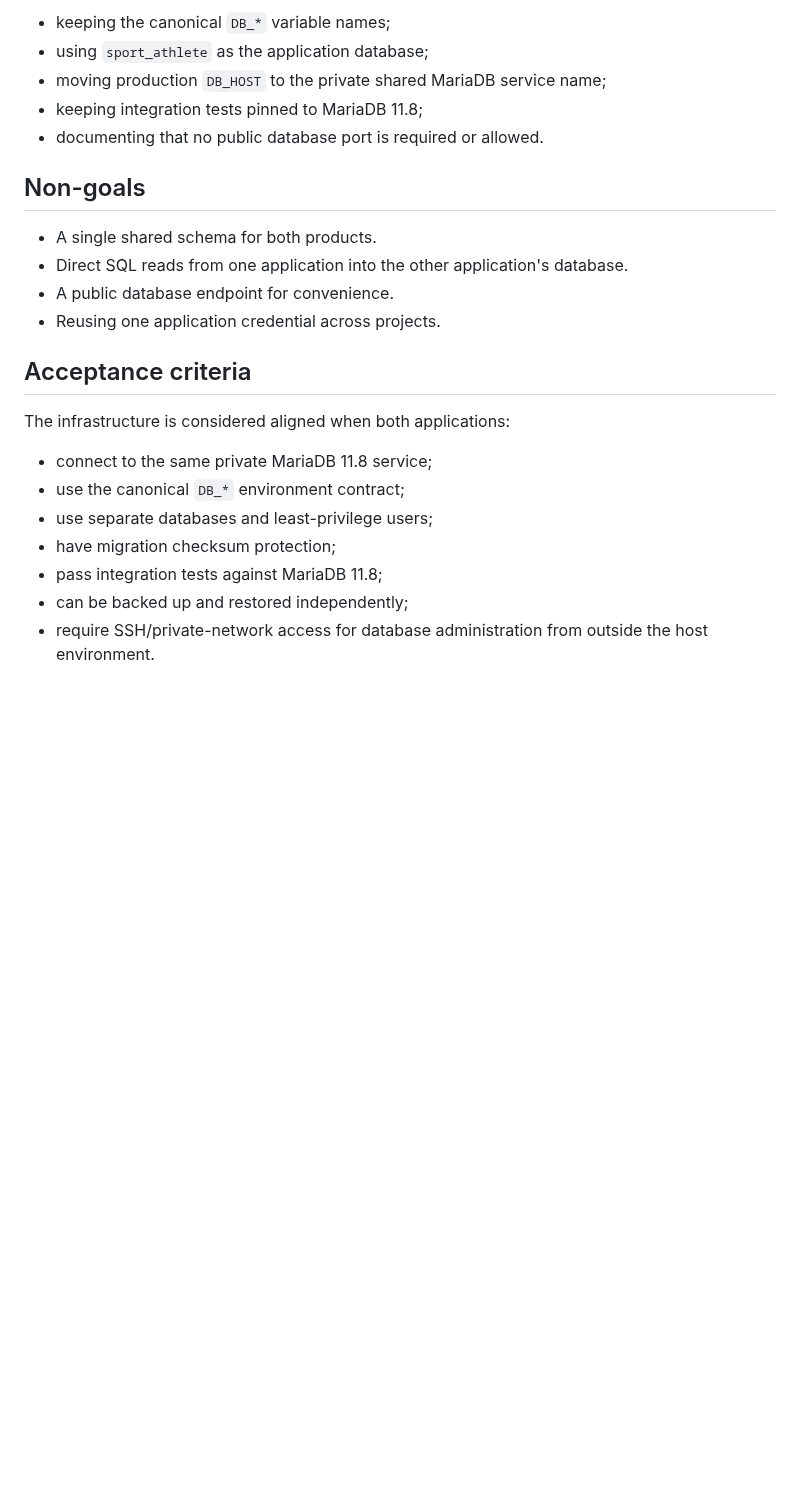
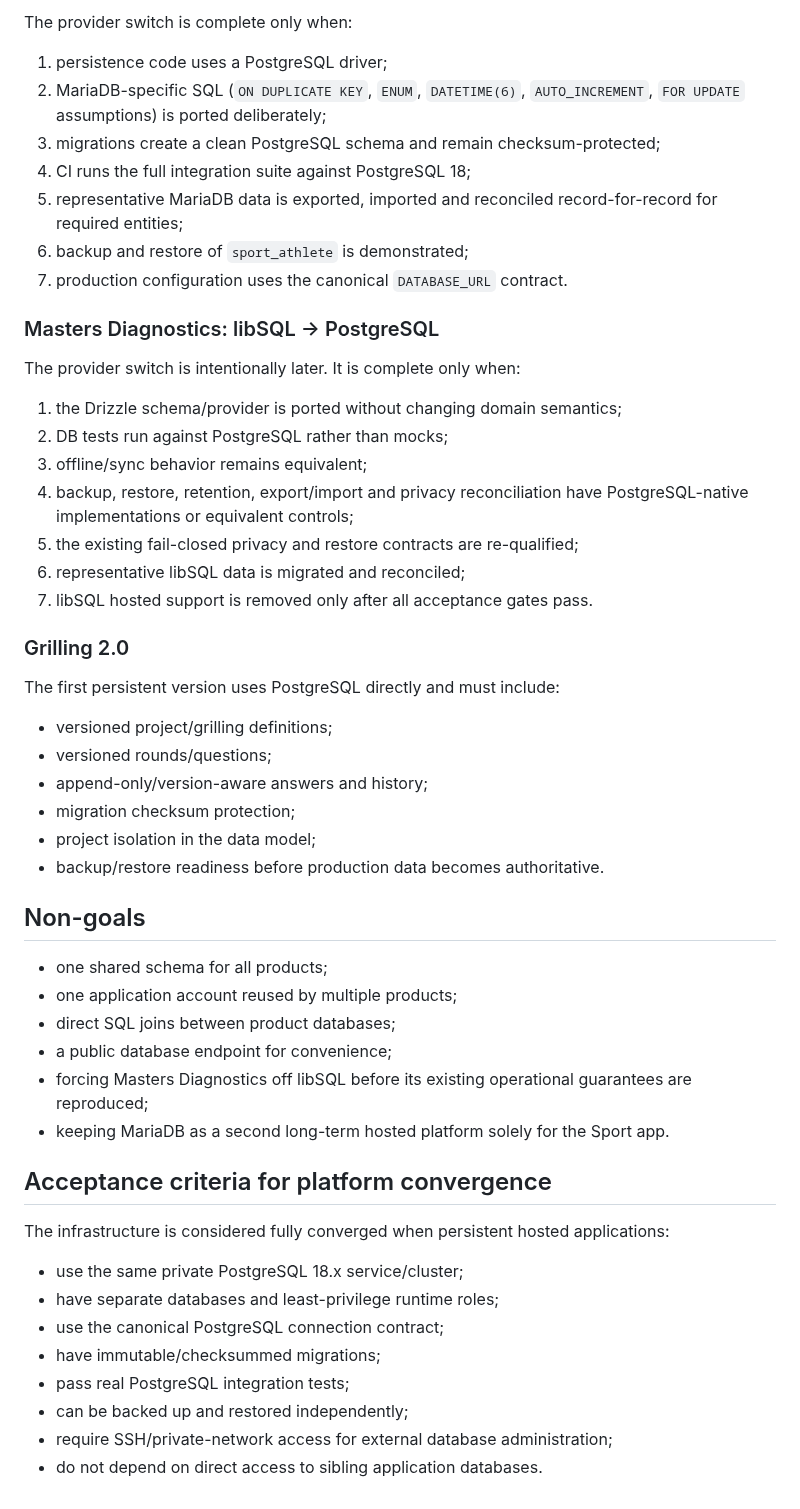
Before and after one commit to GithubLarsKomo/sport-athlete-management-app, a Markdown page: docs/shared-db-infrastructure.md, the part around one of its changes. Drawn GitHub-style; blank space fills up the shorter version.

```diff
--- a/docs/shared-db-infrastructure.md
+++ b/docs/shared-db-infrastructure.md
@@ -87,25 +124,55 @@ The Sport app already uses MariaDB 11.8 and hash-tracked migrations. It remains
 
-- keeping the canonical `DB_*` variable names;
-- using `sport_athlete` as the application database;
-- moving production `DB_HOST` to the private shared MariaDB service name;
-- keeping integration tests pinned to MariaDB 11.8;
-- documenting that no public database port is required or allowed.
+The provider switch is complete only when:
+
+1. persistence code uses a PostgreSQL driver;
+2. MariaDB-specific SQL (`ON DUPLICATE KEY`, `ENUM`, `DATETIME(6)`, `AUTO_INCREMENT`, `FOR UPDATE` assumptions) is ported deliberately;
+3. migrations create a clean PostgreSQL schema and remain checksum-protected;
+4. CI runs the full integration suite against PostgreSQL 18;
+5. representative MariaDB data is exported, imported and reconciled record-for-record for required entities;
+6. backup and restore of `sport_athlete` is demonstrated;
+7. production configuration uses the canonical `DATABASE_URL` contract.
+
+### Masters Diagnostics: libSQL -> PostgreSQL
+
+The provider switch is intentionally later. It is complete only when:
+
+1. the Drizzle schema/provider is ported without changing domain semantics;
+2. DB tests run against PostgreSQL rather than mocks;
+3. offline/sync behavior remains equivalent;
+4. backup, restore, retention, export/import and privacy reconciliation have PostgreSQL-native implementations or equivalent controls;
+5. the existing fail-closed privacy and restore contracts are re-qualified;
+6. representative libSQL data is migrated and reconciled;
+7. libSQL hosted support is removed only after all acceptance gates pass.
+
+### Grilling 2.0
+
+The first persistent version uses PostgreSQL directly and must include:
+
+- versioned project/grilling definitions;
+- versioned rounds/questions;
+- append-only/version-aware answers and history;
+- migration checksum protection;
+- project isolation in the data model;
+- backup/restore readiness before production data becomes authoritative.
 
 ## Non-goals
 
-- A single shared schema for both products.
-- Direct SQL reads from one application into the other application's database.
-- A public database endpoint for convenience.
-- Reusing one application credential across projects.
+- one shared schema for all products;
+- one application account reused by multiple products;
+- direct SQL joins between product databases;
+- a public database endpoint for convenience;
+- forcing Masters Diagnostics off libSQL before its existing operational guarantees are reproduced;
+- keeping MariaDB as a second long-term hosted platform solely for the Sport app.
 
-## Acceptance criteria
+## Acceptance criteria for platform convergence
 
-The infrastructure is considered aligned when both applications:
+The infrastructure is considered fully converged when persistent hosted applications:
 
-- connect to the same private MariaDB 11.8 service;
-- use the canonical `DB_*` environment contract;
-- use separate databases and least-privilege users;
-- have migration checksum protection;
-- pass integration tests against MariaDB 11.8;
+- use the same private PostgreSQL 18.x service/cluster;
+- have separate databases and least-privilege runtime roles;
+- use the canonical PostgreSQL connection contract;
+- have immutable/checksummed migrations;
+- pass real PostgreSQL integration tests;
 - can be backed up and restored independently;
-- require SSH/private-network access for database administration from outside the host environment.
+- require SSH/private-network access for external database administration;
+- do not depend on direct access to sibling application databases.
```
Also changed, not shown: other parts of docs/shared-db-infrastructure.md (+86 -49 lines).
